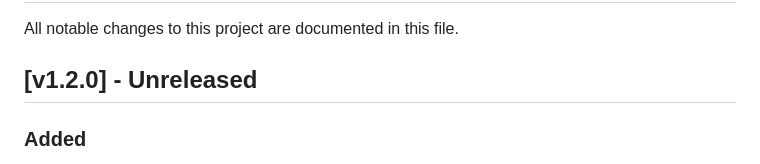
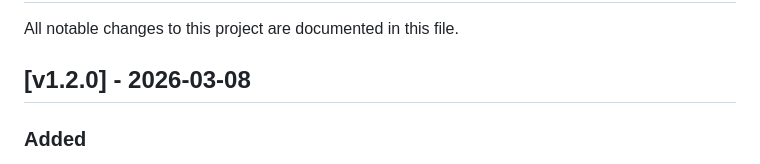
Before and after one commit to ogulcanaydogan/AI-Model-Card-Generator, a Markdown page: CHANGELOG.md, the part around the change. GitHub-like rendering.

Commit message:
chore(release): finalize v1.2.0 changelog and release closure

```diff
--- a/CHANGELOG.md
+++ b/CHANGELOG.md
@@ -2,7 +2,7 @@
 
 All notable changes to this project are documented in this file.
 
-## [v1.2.0] - Unreleased
+## [v1.2.0] - 2026-03-08
 
 ### Added
 - API security middleware for `mcg serve`:
```
